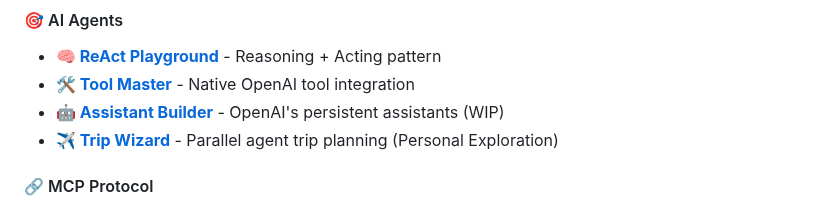
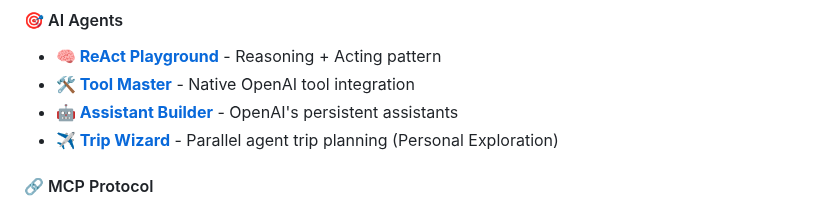
Before and after one commit to fmmr/2025_ai_eng, a Markdown page: README.md, the part around the change. Rendered like a GitHub page.

Commit message:
🤖 Auto-update README demo lists
Updated demo lists based on latest changes to Demo.kt

Co-Authored-By: ReadmeGenerator <noreply@github.com>

```diff
--- a/README.md
+++ b/README.md
@@ -50,7 +50,7 @@ Comprehensive Spring Boot web application with interactive demos covering all ma
 
 - **[🧠 ReAct Playground](https://ai.rodland.no/demo/react)** - Reasoning + Acting pattern
 - **[🛠️ Tool Master](https://ai.rodland.no/demo/function-calling)** - Native OpenAI tool integration
-- **[🤖 Assistant Builder](https://ai.rodland.no/demo/assistants-api)** - OpenAI's persistent assistants (WIP)
+- **[🤖 Assistant Builder](https://ai.rodland.no/demo/assistants-api)** - OpenAI's persistent assistants
 - **[✈️ Trip Wizard](https://ai.rodland.no/demo/trip-planner)** - Parallel agent trip planning (Personal Exploration)
 
 #### 🔗 MCP Protocol
```
Also changed, not shown: kotlin/README.md (+1 -1 lines).
